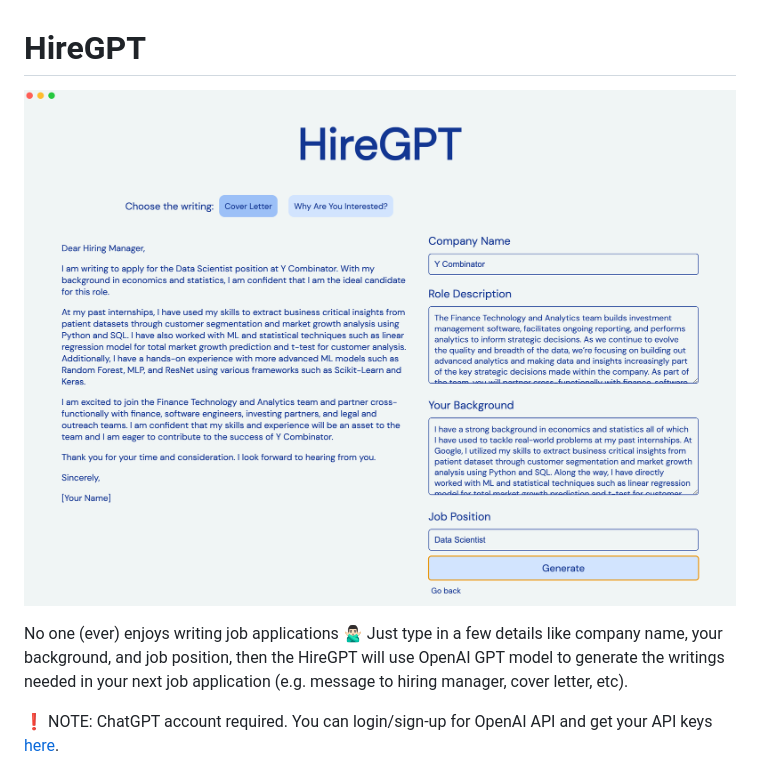
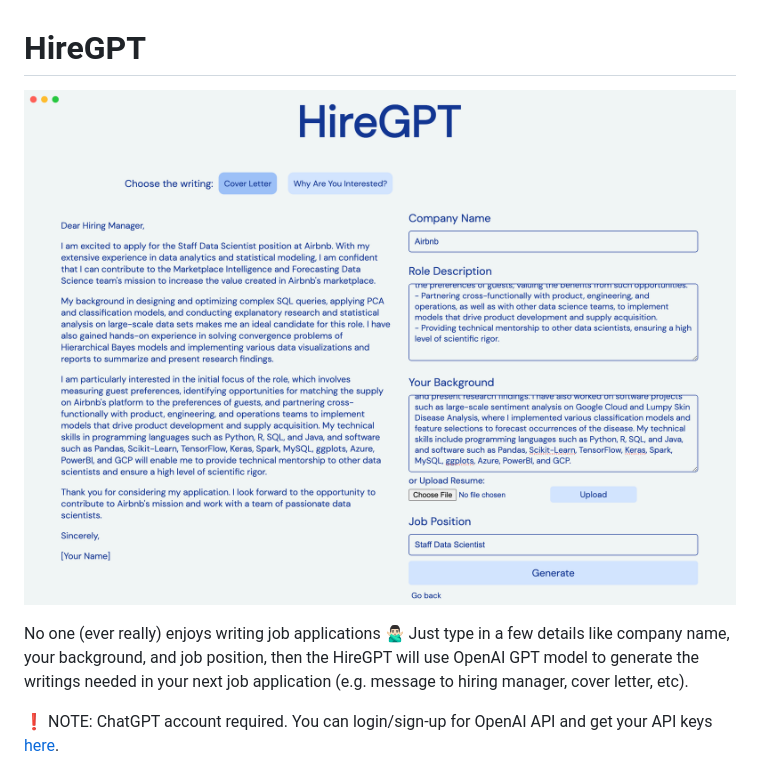
Before and after one commit to jaejaywoo/HireGPT, a Markdown page: README.md, the part around the change. GitHub-like rendering; pictures changed too: assets/screenshot.png.

```diff
--- a/README.md
+++ b/README.md
@@ -2,7 +2,7 @@
 
 ![screenshot](assets/screenshot.png)
 
-No one (ever) enjoys writing job applications 🙅🏻‍♂️ Just type in a few details like company name, your background, and job position, then the HireGPT will use OpenAI GPT model to generate the writings needed in your next job application (e.g. message to hiring manager, cover letter, etc).
+No one (ever really) enjoys writing job applications 🙅🏻‍♂️ Just type in a few details like company name, your background, and job position, then the HireGPT will use OpenAI GPT model to generate the writings needed in your next job application (e.g. message to hiring manager, cover letter, etc).
 
 ❗️ NOTE: ChatGPT account required. You can login/sign-up for OpenAI API and get your API keys [here](https://platform.openai.com/docs/introduction).
 
```
